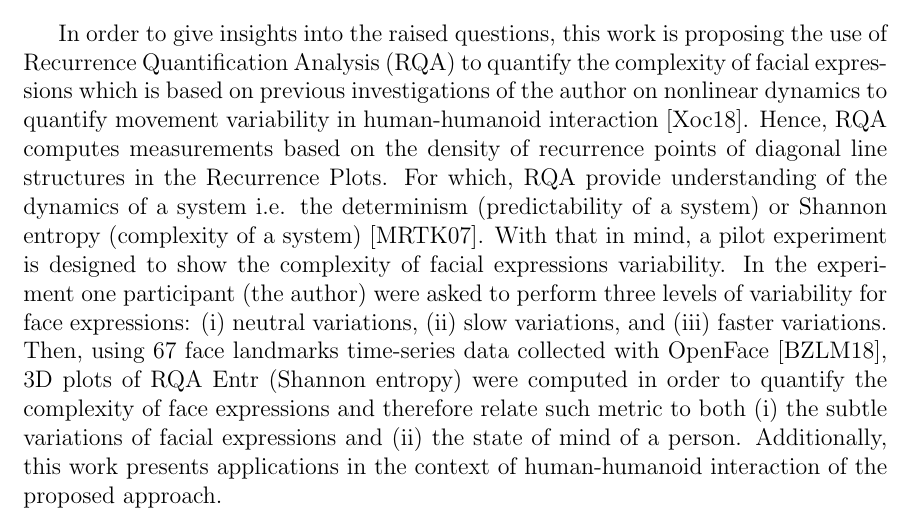
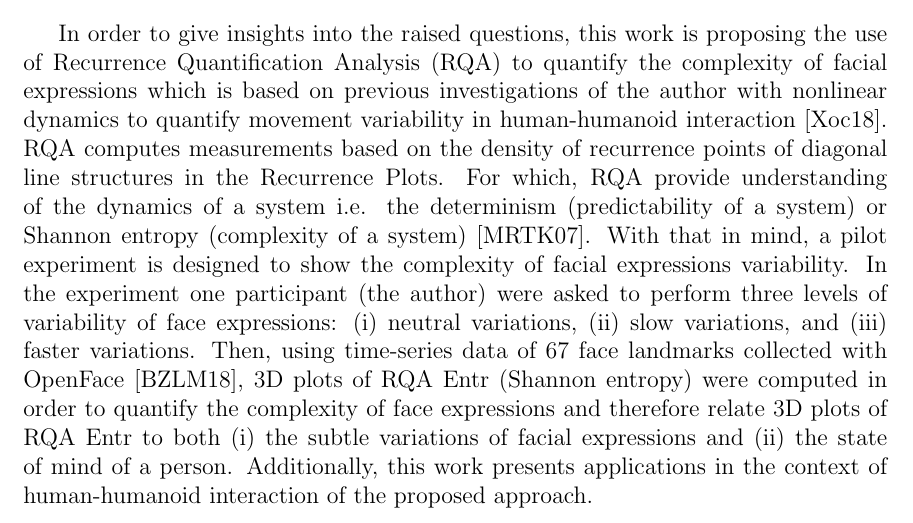
Before and after one commit to mxochicale/mlds2019, a LaTeX document (docs/abstract/main.tex): part of page 1 of 2, cut so that both start at the same text. Compiled offline with pdfLaTeX.

Commit message:
[docs/abstract] polished

```diff
--- a/docs/abstract/main.tex
+++ b/docs/abstract/main.tex
@@ -45,9 +45,9 @@ this work is proposing
 the use of Recurrence Quantification Analysis (RQA)
 to quantify the complexity of facial expressions
 which is based on previous investigations of the author
-on nonlinear dynamics to quantify movement variability
+with nonlinear dynamics to quantify movement variability
 in human-humanoid interaction \cite{XochicalePhDThesis2018}.
-Hence, RQA computes measurements based on the density of
+RQA computes measurements based on the density of
 recurrence points of diagonal line
 structures in the Recurrence Plots.
 For which, RQA provide understanding of the dynamics of a system i.e.
@@ -57,13 +57,13 @@ With that in mind, a pilot experiment is designed
 to show the complexity of facial expressions variability.
 In the experiment one participant (the author)
 were asked to perform
-three levels of variability for face expressions:
+three levels of variability of face expressions:
 (i) neutral variations, (ii) slow variations, and (iii) faster variations.
-Then, using 67 face landmarks time-series data collected
+Then, using time-series data of 67 face landmarks collected
 with OpenFace \cite{baltrusaitis2018}, 3D plots
 of RQA Entr (Shannon entropy) were computed in order
 to quantify the complexity of face expressions and
-therefore relate such metric
+therefore relate 3D plots of RQA Entr
 to both (i) the subtle variations of facial expressions
 and (ii) the state of mind of a person. Additionally,
 this work presents applications in the context of
```
Also changed, not shown: docs/abstract/main.pdf, docs/abstract/references/back2014/readme.md.
